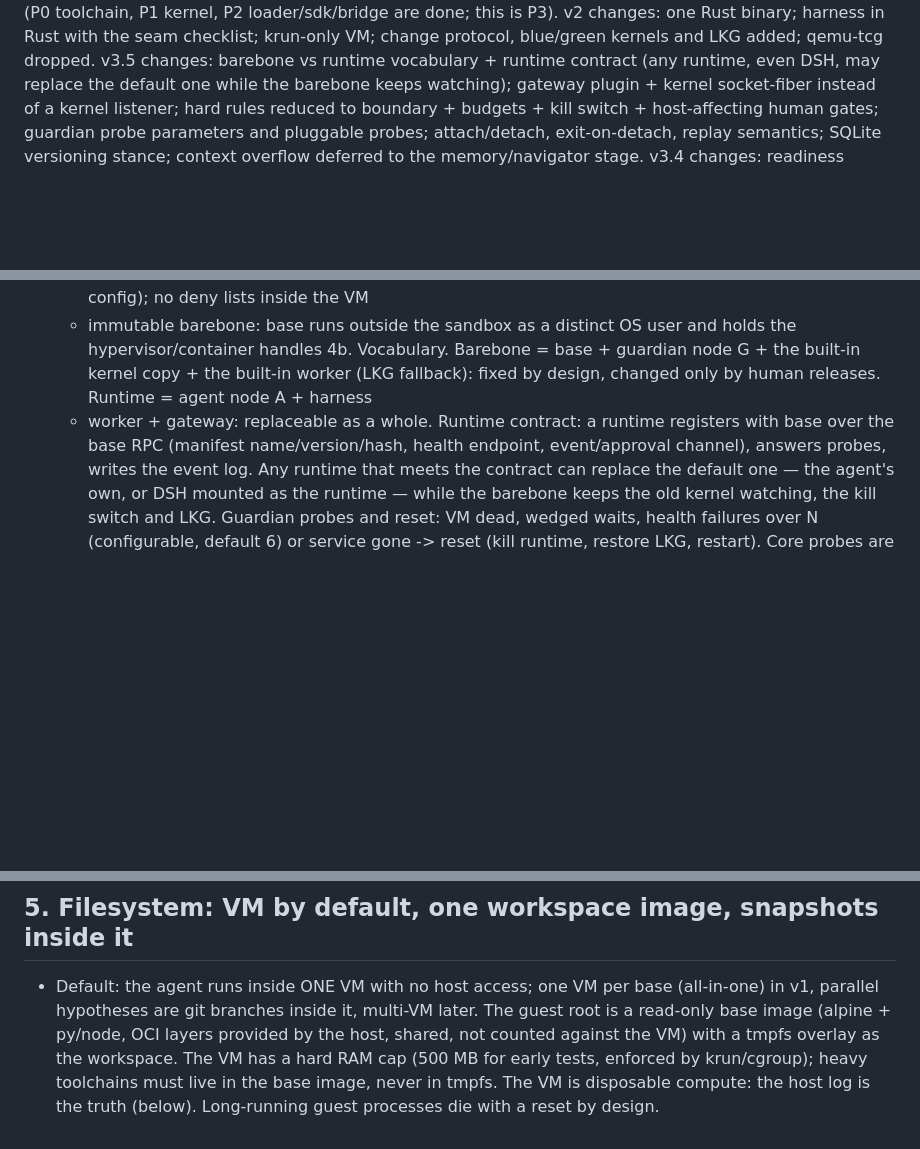
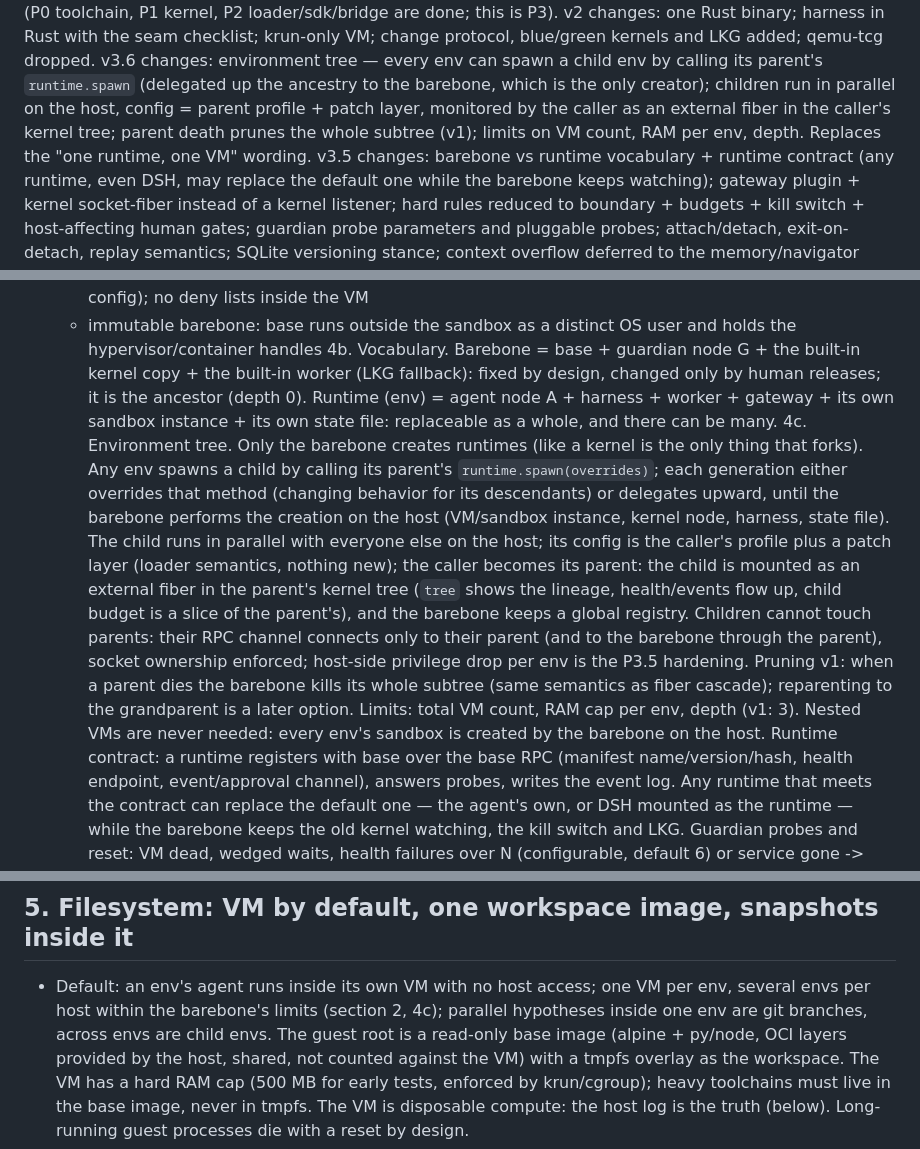
Before and after one commit to harry-ma-qiang/tenon, a Markdown page: RFC-P3-minimal-harness.md, 3 parts joined by grey strips. Rendered like a GitHub page; blank space fills up the shorter version.

Commit message:
RFC P3 v3.6: environment tree (spawn delegation, parent monitoring, pruning)

```diff
--- a/RFC-P3-minimal-harness.md
+++ b/RFC-P3-minimal-harness.md
@@ -4,6 +4,11 @@ Author: Fable, 2026-08-18. Status: draft v3.5, for Gemini/human review. Numberin
 P{m}.{n} from here on (P0 toolchain, P1 kernel, P2 loader/sdk/bridge are done; this is P3).
 v2 changes: one Rust binary; harness in Rust with the seam checklist; krun-only VM; change protocol,
 blue/green kernels and LKG added; qemu-tcg dropped.
+v3.6 changes: environment tree — every env can spawn a child env by calling its parent's
+`runtime.spawn` (delegated up the ancestry to the barebone, which is the only creator); children run
+in parallel on the host, config = parent profile + patch layer, monitored by the caller as an external
+fiber in the caller's kernel tree; parent death prunes the whole subtree (v1); limits on VM count,
+RAM per env, depth. Replaces the "one runtime, one VM" wording.
 v3.5 changes: barebone vs runtime vocabulary + runtime contract (any runtime, even DSH, may
 replace the default one while the barebone keeps watching); gateway plugin + kernel socket-fiber
 instead of a kernel listener; hard rules reduced to boundary + budgets + kill switch + host-affecting
@@ -55,8 +60,23 @@ Responsibilities (the `tenon` binary in base role + the Erlang kernel it launche
    - immutable barebone: base runs outside the sandbox as a distinct OS user and holds the
      hypervisor/container handles
 4b. Vocabulary. Barebone = base + guardian node G + the built-in kernel copy + the built-in worker
-   (LKG fallback): fixed by design, changed only by human releases. Runtime = agent node A + harness
-   + worker + gateway: replaceable as a whole. Runtime contract: a runtime registers with base over
+   (LKG fallback): fixed by design, changed only by human releases; it is the ancestor (depth 0).
+   Runtime (env) = agent node A + harness + worker + gateway + its own sandbox instance + its own
+   state file: replaceable as a whole, and there can be many.
+4c. Environment tree. Only the barebone creates runtimes (like a kernel is the only thing that
+   forks). Any env spawns a child by calling its parent's `runtime.spawn(overrides)`; each generation
+   either overrides that method (changing behavior for its descendants) or delegates upward, until
+   the barebone performs the creation on the host (VM/sandbox instance, kernel node, harness, state
+   file). The child runs in parallel with everyone else on the host; its config is the caller's
+   profile plus a patch layer (loader semantics, nothing new); the caller becomes its parent: the
+   child is mounted as an external fiber in the parent's kernel tree (`tree` shows the lineage,
+   health/events flow up, child budget is a slice of the parent's), and the barebone keeps a global
+   registry. Children cannot touch parents: their RPC channel connects only to their parent (and to
+   the barebone through the parent), socket ownership enforced; host-side privilege drop per env is
+   the P3.5 hardening. Pruning v1: when a parent dies the barebone kills its whole subtree (same
+   semantics as fiber cascade); reparenting to the grandparent is a later option. Limits: total VM
+   count, RAM cap per env, depth (v1: 3). Nested VMs are never needed: every env's sandbox is created
+   by the barebone on the host. Runtime contract: a runtime registers with base over
    the base RPC (manifest name/version/hash, health endpoint, event/approval channel), answers probes,
    writes the event log. Any runtime that meets the contract can replace the default one — the
    agent's own, or DSH mounted as the runtime — while the barebone keeps the old kernel watching, the
@@ -118,8 +138,9 @@ develop against oci + landlock here; validate krun on a Mac (HVF) and in GitHub
 
 ## 5. Filesystem: VM by default, one workspace image, snapshots inside it
 
-- Default: the agent runs inside ONE VM with no host access; one VM per base (all-in-one) in v1,
-  parallel hypotheses are git branches inside it, multi-VM later. The guest root is a read-only base
+- Default: an env's agent runs inside its own VM with no host access; one VM per env, several envs
+  per host within the barebone's limits (section 2, 4c); parallel hypotheses inside one env are git
+  branches, across envs are child envs. The guest root is a read-only base
   image (alpine + py/node, OCI layers provided by the host, shared, not counted against the VM) with a
   tmpfs overlay as the workspace. The VM has a hard RAM cap (500 MB for early tests, enforced by
   krun/cgroup); heavy toolchains must live in the base image, never in tmpfs. The VM is disposable
```
Also changed, not shown: other parts of RFC-P3-minimal-harness.md (+2 -2 lines).
